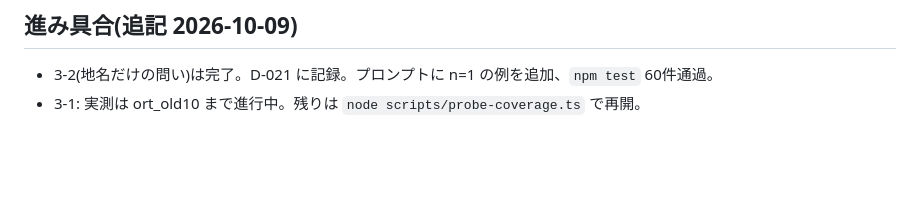
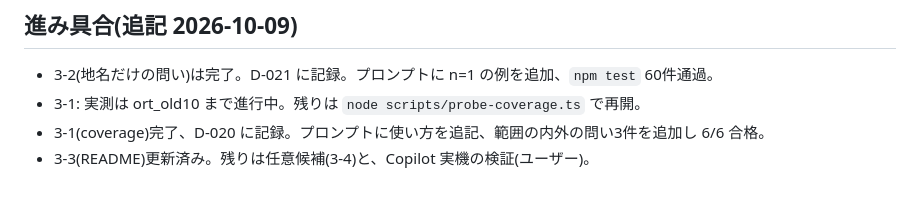
Before and after one commit to dwg7/chigent, a Markdown page: HANDOFF.md, the part around the change. GitHub-like rendering; blank space fills up the shorter version.

```diff
--- a/HANDOFF.md
+++ b/HANDOFF.md
@@ -81,3 +81,5 @@ README の「現状」「使い方」を、いまの実態(CI、公開 URL、索
 ## 進み具合(追記 2026-10-09)
 - 3-2(地名だけの問い)は完了。D-021 に記録。プロンプトに n=1 の例を追加、`npm test` 60件通過。
 - 3-1: 実測は ort_old10 まで進行中。残りは `node scripts/probe-coverage.ts` で再開。
+- 3-1(coverage)完了、D-020 に記録。プロンプトに使い方を追記、範囲の内外の問い3件を追加し 6/6 合格。
+- 3-3(README)更新済み。残りは任意候補(3-4)と、Copilot 実機の検証(ユーザー)。
```
Also changed, not shown: DECISIONS.md (+12 -0 lines), README.md (+18 -4 lines).
